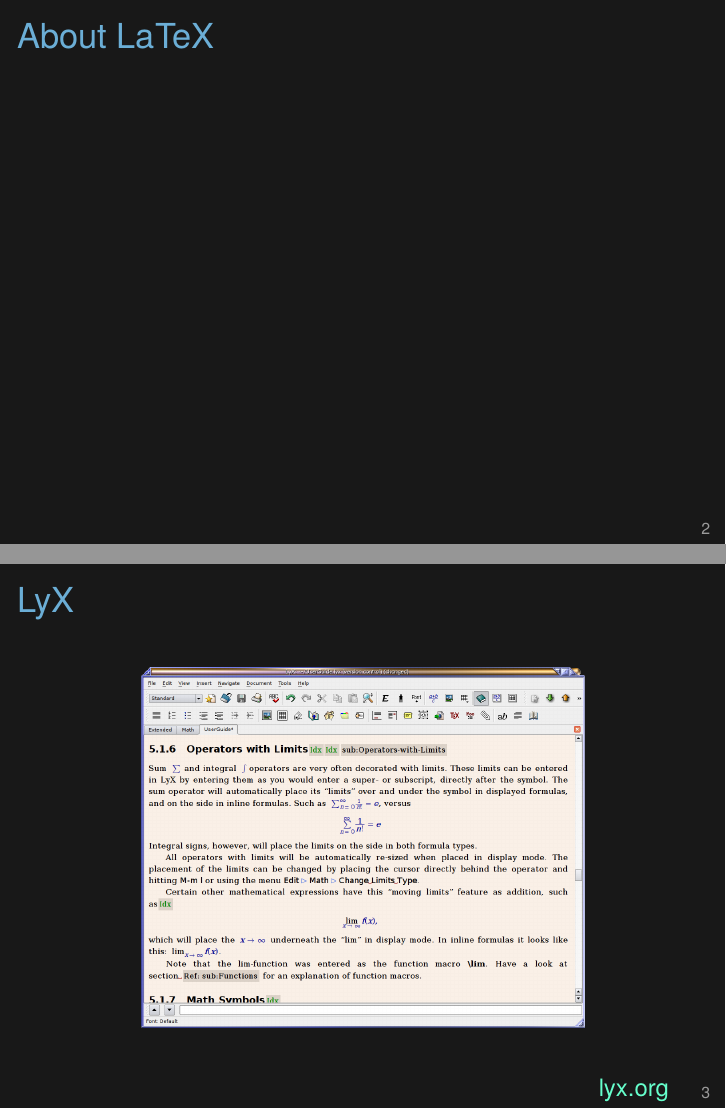
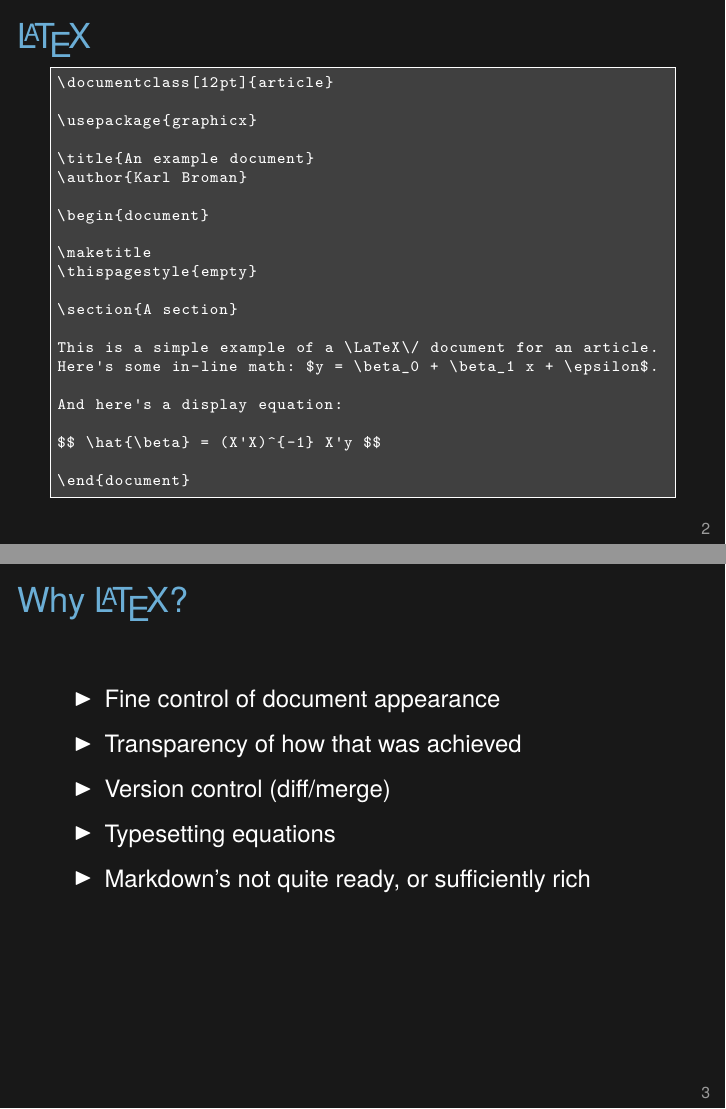
Before and after one commit to kbroman/Tools4RR, LaTeX slides (11_KnitrPapers/11_knitrpapers.tex): pages 2 and 3 of 7 before the commit and pages 2 and 3 of 14 after it, joined at a grey line. Compiled offline with XeLaTeX.

Commit message:
Lec 11 (knitr/latex): a bunch more slide

```diff
--- a/11_KnitrPapers/11_knitrpapers.tex
+++ b/11_KnitrPapers/11_knitrpapers.tex
@@ -10,7 +10,7 @@
 % end of header
 %%%%%%%%%%%%%%%%%%%%%%%%%%%%%%%%%%%%%%%%%%%%%%%%%%%%%%%%%%%%%%%%%%%%%%
 
-\title{KnitR + LaTeX $\rightarrow$ paper}
+\title{KnitR + \LaTeX\/ $\rightarrow$ paper}
 \subtitle{Tools for Reproducible Research}
 \author{\href{http://www.biostat.wisc.edu/~kbroman}{Karl Broman}}
 \institute{Biostatistics \& Medical Informatics, UW{\textendash}Madison}
@@ -42,10 +42,90 @@
 } }
 
 
-\begin{frame}{About LaTeX}
+\begin{frame}[c,fragile]{\LaTeX}
+
+\begin{lstlisting}
+\documentclass[12pt]{article}
+
+\usepackage{graphicx}
+
+\title{An example document}
+\author{Karl Broman}
+
+\begin{document}
+
+\maketitle
+\thispagestyle{empty}
+
+\section{A section}
+
+This is a simple example of a \LaTeX\/ document for an article.
+Here's some in-line math: $y = \beta_0 + \beta_1 x + \epsilon$.
+
+And here's a display equation:
+
+$$ \hat{\beta} = (X'X)^{-1} X'y $$
+
+\end{document}
+\end{lstlisting}
+
+\note{
+  \LaTeX\/ is like html or Markdown: plain text with special codes to
+  indicate how things are to appear.
+
+  A \LaTeX\/ document always starts with {\tt {\textbackslash}documentclass}, then a
+  bunch of overall controlling information. The actual document is
+  between {\tt {\textbackslash}begin\{document\}} and {\tt {\textbackslash}end\{document\}}.
+
+  {\tt {\textbackslash}usepackage\{\}} is like {\tt library()} in R.
+
+  Ideally, you focus on {\nhilit semantics} rather than {\nhilit
+  style}: define the {\tt {\textbackslash}title\{\}} and {\tt {\textbackslash}author\{\}} and use
+  {\tt {\textbackslash}maketitle} to have them included in the document, and
+  indicate sections and subsections with {\tt {\textbackslash}section\{\}} and
+  {\tt {\textbackslash}subsection\{\}}.
+
+  For some reason, {\tt {\textbackslash}thispagestyle\{empty\}} (``don't
+  show page number on this page'') needs
+  to be placed {\nhilit after} {\tt {\textbackslash}maketitle}.
+
+  A key feature of \LaTeX\/ is the mathematics typesetting. There's no
+  better system. And your \LaTeX\/ skills can be immediately
+  transferred to your Markdown documents.
+}
+\end{frame}
+
+
+\begin{frame}{Why \LaTeX\/?}
+
+\bbi
+\item Fine control of document appearance
+\item Transparency of how that was achieved
+\item Version control (diff/merge)
+\item Typesetting equations
+\item Markdown's not quite ready, or sufficiently rich
+\ei
 
 
 \note{
+  It's {\nhilit a lot} of work to learn \LaTeX, so we need to be clear
+  about why we'd want to devote the effort to it.
+
+  For reproducible research, we need some sort of code-based document
+  system (i.e., {\nvhilit not Word!}), and \LaTeX\/ gives you the most
+  fine-grained control, if you need it. Ultimately, I hope, Markdown
+  will be sufficient, but for now, we often need \LaTeX\/.
+
+  The code-based control makes what you're trying to do
+  transparent.  And you should treat \LaTeX\/ like code: write clearly
+  and simply, and comment the tricky bits.
+
+  This sort of document also has the advantage of easy treatment of
+  {\tt diff} and {\tt merge} in a version control system like git.
+
+  The real power of \LaTeX\/ is in the typesetting of mathematical
+  equations. And what you learn on that aspect can be transferred to
+  your Markdown documents, using MathJax.
 }
 \end{frame}
 
@@ -61,11 +263,32 @@
 \hfill \href{http://www.lyx.org/}{lyx.org}
 
 \note{
-  I create LaTeX documents in emacs. If you want something WYSIWYG,
+  I create \LaTeX\/ documents in emacs. If you want something WYSIWYG,
   consider LyX. KnitR is built-in, and Yihui Xie strongly endorses
   it.
 }
 \end{frame}
+
+
+\begin{frame}{Also}
+
+\bbi
+\item \href{http://writelatex.com}{WriteLaTeX}
+\item \href{http://authorea.com}{Authorea}
+\item \href{http://sharelatex.com}{ShareLaTeX}
+\item \href{http://verbosus.com}{Verbosus}
+\ei
+
+\note{
+  There are a bunch of online tools for creating LaTeX documents,
+  collaboratively.
+
+  I have no experience with these, but I've heard good things about
+  WriteLaTeX.
+}
+\end{frame}
+
+
 
 
 \begin{frame}{Including graphics}
```
Also changed, not shown: 11_KnitrPapers/11_knitrpapers.tex (126 more changed lines).
